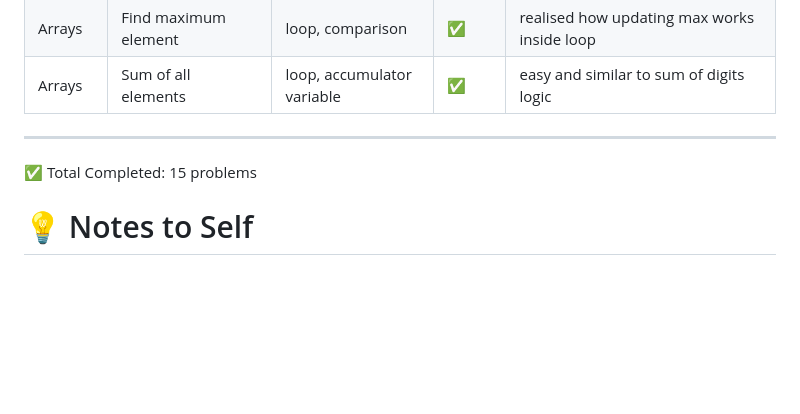
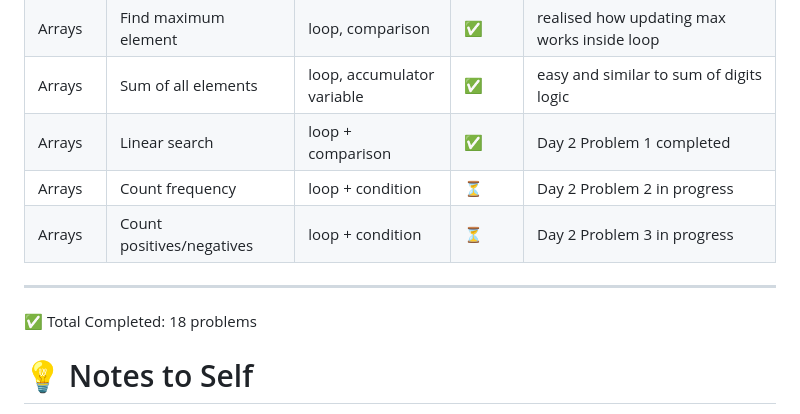
Before and after one commit to chaithrareddy47/DSA-Javascript, a Markdown page: README.md, the part around the change. GitHub-like rendering; blank space fills up the shorter version.

```diff
--- a/README.md
+++ b/README.md
@@ -52,11 +52,13 @@ I'm starting from absolute basics and documenting every concept, code, and probl
 | Arrays   | Find minimum element        | loop, comparison            | ✅      | understood how tracking min works step-by-step            |
 | Arrays   | Find maximum element        | loop, comparison            | ✅      | realised how updating max works inside loop               |
 | Arrays   | Sum of all elements         | loop, accumulator variable  | ✅      | easy and similar to sum of digits logic                   |
+| Arrays   | Linear search               | loop + comparison           | ✅      | Day 2 Problem 1 completed                                 |
+| Arrays   | Count frequency             | loop + condition            | ⏳      | Day 2 Problem 2 in progress                               |
+| Arrays   | Count positives/negatives   | loop + condition            | ⏳      | Day 2 Problem 3 in progress                               |
 
 ---
 
-✅ Total Completed: 15 problems
-
+✅ Total Completed: 18 problems
 
 # 💡 Notes to Self
 
```
